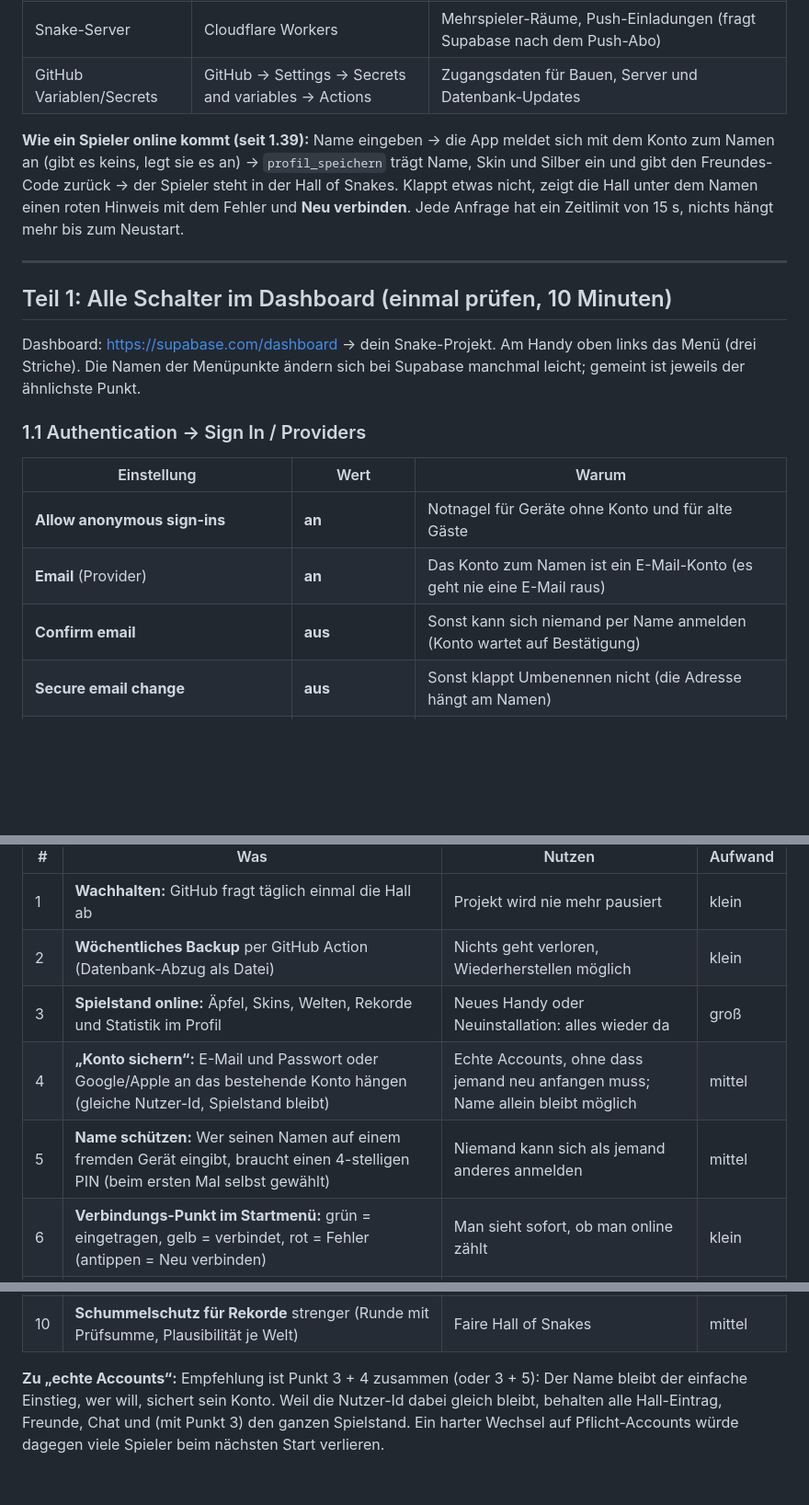
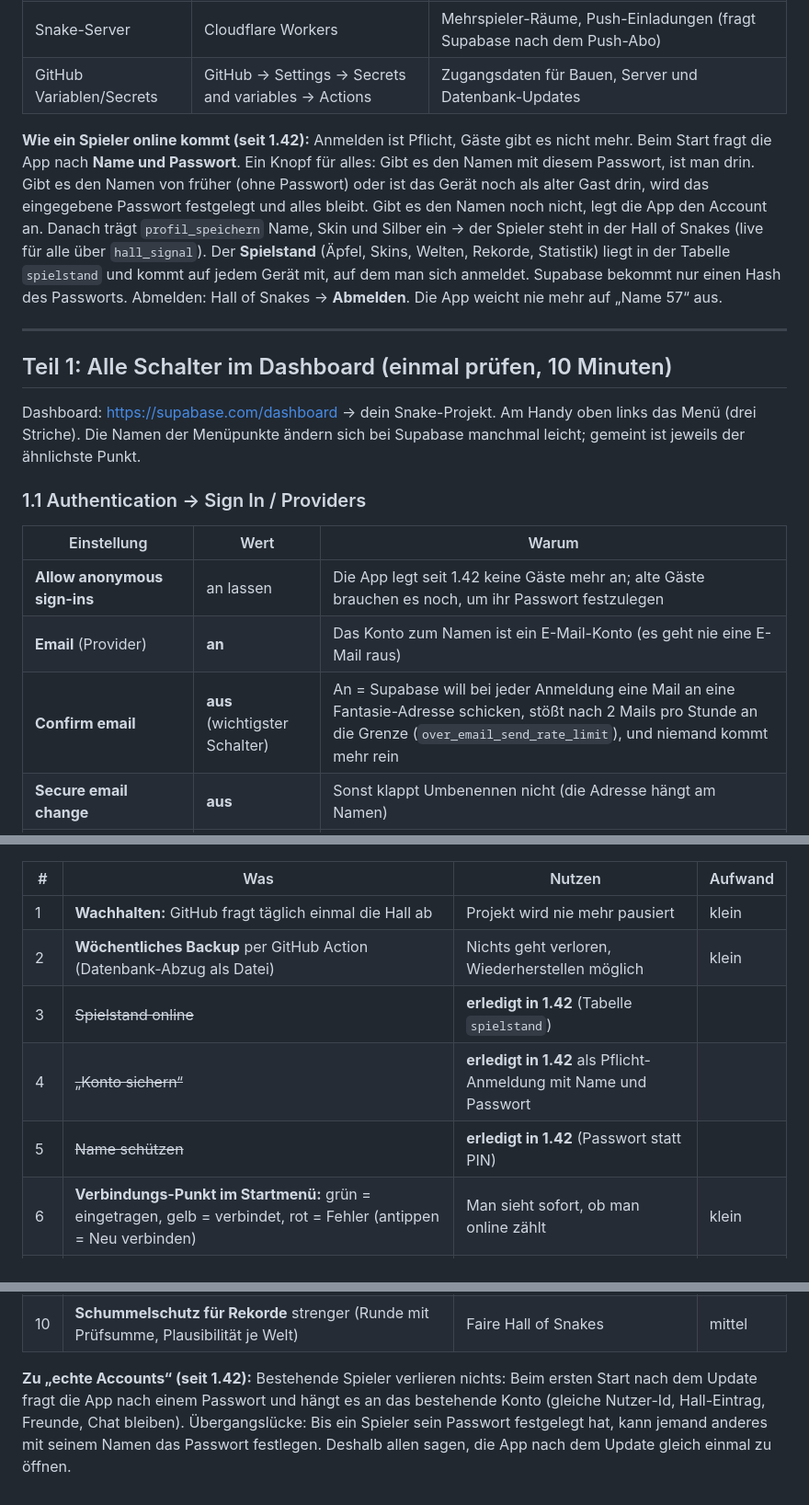
Before and after one commit to kortjannis-web/Snake, a Markdown page: docs/SUPABASE-KOMPLETT.md, 3 parts joined by grey strips. Shown at 92% size. Drawn GitHub-style; blank space fills up the shorter version.

Commit message:
Ä5: Doku: Anmeldung mit Passwort, Spielstand in der Cloud, Confirm email als Hauptursache
Co-Authored-By: Claude Opus 5.5 <noreply@anthropic.com>

```diff
--- a/docs/SUPABASE-KOMPLETT.md
+++ b/docs/SUPABASE-KOMPLETT.md
@@ -23,10 +23,13 @@ Danach musst du bei neuen Versionen nichts mehr von Hand machen.
 | Snake-Server | Cloudflare Workers | Mehrspieler-Räume, Push-Einladungen (fragt Supabase nach dem Push-Abo) |
 | GitHub Variablen/Secrets | GitHub → Settings → Secrets and variables → Actions | Zugangsdaten für Bauen, Server und Datenbank-Updates |
 
-**Wie ein Spieler online kommt (seit 1.39):** Name eingeben → die App meldet sich mit dem Konto zum Namen an (gibt es
-keins, legt sie es an) → `profil_speichern` trägt Name, Skin und Silber ein und gibt den Freundes-Code zurück → der Spieler
-steht in der Hall of Snakes. Klappt etwas nicht, zeigt die Hall unter dem Namen einen roten Hinweis mit dem Fehler und
-**Neu verbinden**. Jede Anfrage hat ein Zeitlimit von 15 s, nichts hängt mehr bis zum Neustart.
+**Wie ein Spieler online kommt (seit 1.42):** Anmelden ist Pflicht, Gäste gibt es nicht mehr. Beim Start fragt die App
+nach **Name und Passwort**. Ein Knopf für alles: Gibt es den Namen mit diesem Passwort, ist man drin. Gibt es den Namen von
+früher (ohne Passwort) oder ist das Gerät noch als alter Gast drin, wird das eingegebene Passwort festgelegt und alles bleibt.
+Gibt es den Namen noch nicht, legt die App den Account an. Danach trägt `profil_speichern` Name, Skin und Silber ein → der
+Spieler steht in der Hall of Snakes (live für alle über `hall_signal`). Der **Spielstand** (Äpfel, Skins, Welten, Rekorde,
+Statistik) liegt in der Tabelle `spielstand` und kommt auf jedem Gerät mit, auf dem man sich anmeldet. Supabase bekommt nur
+einen Hash des Passworts. Abmelden: Hall of Snakes → **Abmelden**. Die App weicht nie mehr auf „Name 57“ aus.
 
 ---
 
@@ -39,9 +42,9 @@ Die Namen der Menüpunkte ändern sich bei Supabase manchmal leicht; gemeint ist
 
 | Einstellung | Wert | Warum |
 |---|---|---|
-| **Allow anonymous sign-ins** | **an** | Notnagel für Geräte ohne Konto und für alte Gäste |
+| **Allow anonymous sign-ins** | an lassen | Die App legt seit 1.42 keine Gäste mehr an; alte Gäste brauchen es noch, um ihr Passwort festzulegen |
 | **Email** (Provider) | **an** | Das Konto zum Namen ist ein E-Mail-Konto (es geht nie eine E-Mail raus) |
-| **Confirm email** | **aus** | Sonst kann sich niemand per Name anmelden (Konto wartet auf Bestätigung) |
+| **Confirm email** | **aus** (wichtigster Schalter) | An = Supabase will bei jeder Anmeldung eine Mail an eine Fantasie-Adresse schicken, stößt nach 2 Mails pro Stunde an die Grenze (`over_email_send_rate_limit`), und niemand kommt mehr rein |
 | **Secure email change** | **aus** | Sonst klappt Umbenennen nicht (die Adresse hängt am Namen) |
 | **Secure password change** | **aus** | Sonst scheitert Umbenennen, wenn die Anmeldung älter als 24 h ist |
 | **Allow manual linking** | **an** (schadet nicht) | Nötig, wenn später „Konto sichern“ mit Google/Apple kommt (Teil 7) |
@@ -257,15 +260,16 @@ Nichts davon ist schon eingebaut. Sag Bescheid, was ich bauen soll.
 |---|---|---|---|
 | 1 | **Wachhalten:** GitHub fragt täglich einmal die Hall ab | Projekt wird nie mehr pausiert | klein |
 | 2 | **Wöchentliches Backup** per GitHub Action (Datenbank-Abzug als Datei) | Nichts geht verloren, Wiederherstellen möglich | klein |
-| 3 | **Spielstand online:** Äpfel, Skins, Welten, Rekorde und Statistik im Profil | Neues Handy oder Neuinstallation: alles wieder da | groß |
-| 4 | **„Konto sichern“:** E-Mail und Passwort oder Google/Apple an das bestehende Konto hängen (gleiche Nutzer-Id, Spielstand bleibt) | Echte Accounts, ohne dass jemand neu anfangen muss; Name allein bleibt möglich | mittel |
-| 5 | **Name schützen:** Wer seinen Namen auf einem fremden Gerät eingibt, braucht einen 4-stelligen PIN (beim ersten Mal selbst gewählt) | Niemand kann sich als jemand anderes anmelden | mittel |
+| 3 | ~~Spielstand online~~ | **erledigt in 1.42** (Tabelle `spielstand`) | |
+| 4 | ~~„Konto sichern“~~ | **erledigt in 1.42** als Pflicht-Anmeldung mit Name und Passwort | |
+| 5 | ~~Name schützen~~ | **erledigt in 1.42** (Passwort statt PIN) | |
 | 6 | **Verbindungs-Punkt im Startmenü:** grün = eingetragen, gelb = verbindet, rot = Fehler (antippen = Neu verbinden) | Man sieht sofort, ob man online zählt | klein |
 | 7 | **Admin-Übersicht in der App:** unsichtbare Konten, doppelte Namen, letzte Fehler, Knopf „aufräumen“ | Kein SQL mehr nötig | mittel |
 | 8 | **Push bei Chat und Freundschaftsanfragen** (nicht nur bei Einladungen) | Freunde merken es, auch wenn die App zu ist | mittel |
 | 9 | **Wochen-Bestenliste** und kleine Saisons (z. B. je Welt) | Neue Spieler haben eine Chance, mehr Gründe zum Spielen | klein |
 | 10 | **Schummelschutz für Rekorde** strenger (Runde mit Prüfsumme, Plausibilität je Welt) | Faire Hall of Snakes | mittel |
 
-**Zu „echte Accounts“:** Empfehlung ist Punkt 3 + 4 zusammen (oder 3 + 5): Der Name bleibt der einfache Einstieg, wer will,
-sichert sein Konto. Weil die Nutzer-Id dabei gleich bleibt, behalten alle Hall-Eintrag, Freunde, Chat und (mit Punkt 3) den
-ganzen Spielstand. Ein harter Wechsel auf Pflicht-Accounts würde dagegen viele Spieler beim nächsten Start verlieren.
+**Zu „echte Accounts“ (seit 1.42):** Bestehende Spieler verlieren nichts: Beim ersten Start nach dem Update fragt die App
+nach einem Passwort und hängt es an das bestehende Konto (gleiche Nutzer-Id, Hall-Eintrag, Freunde, Chat bleiben).
+Übergangslücke: Bis ein Spieler sein Passwort festgelegt hat, kann jemand anderes mit seinem Namen das Passwort festlegen.
+Deshalb allen sagen, die App nach dem Update gleich einmal zu öffnen.
```
